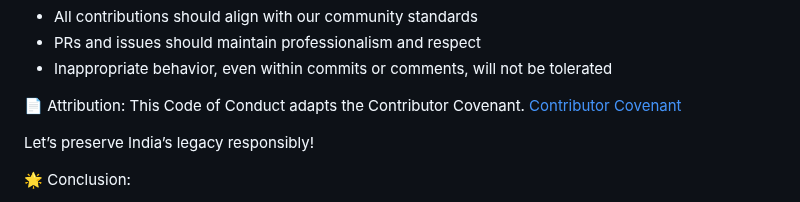
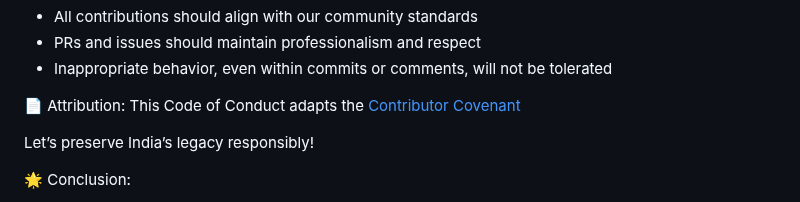
Before and after one commit to tobiasrahul/DeshDarshan, a Markdown page: Code_of_Conduct.md, the part around the change. Drawn GitHub-style.

```diff
--- a/Code_of_Conduct.md
+++ b/Code_of_Conduct.md
@@ -55,7 +55,7 @@ This Code of Conduct applies to all areas where DeshDarshan is represented, incl
 
 
 📄 Attribution:
-This Code of Conduct adapts the Contributor Covenant.
+This Code of Conduct adapts the
 [Contributor Covenant](https://www.contributor-covenant.org/version/2/1/code_of_conduct/)
 
 Let’s preserve India’s legacy responsibly!
```
